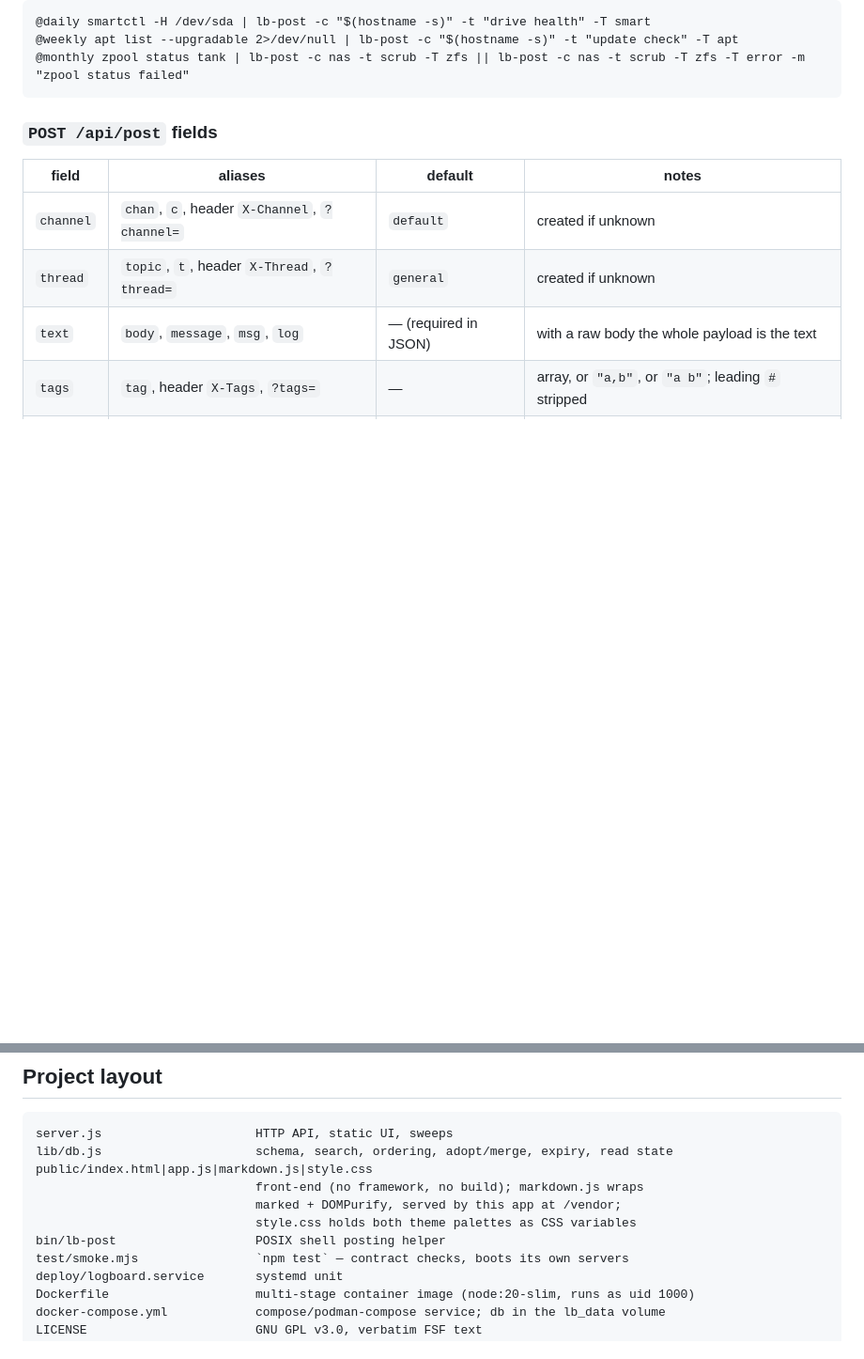
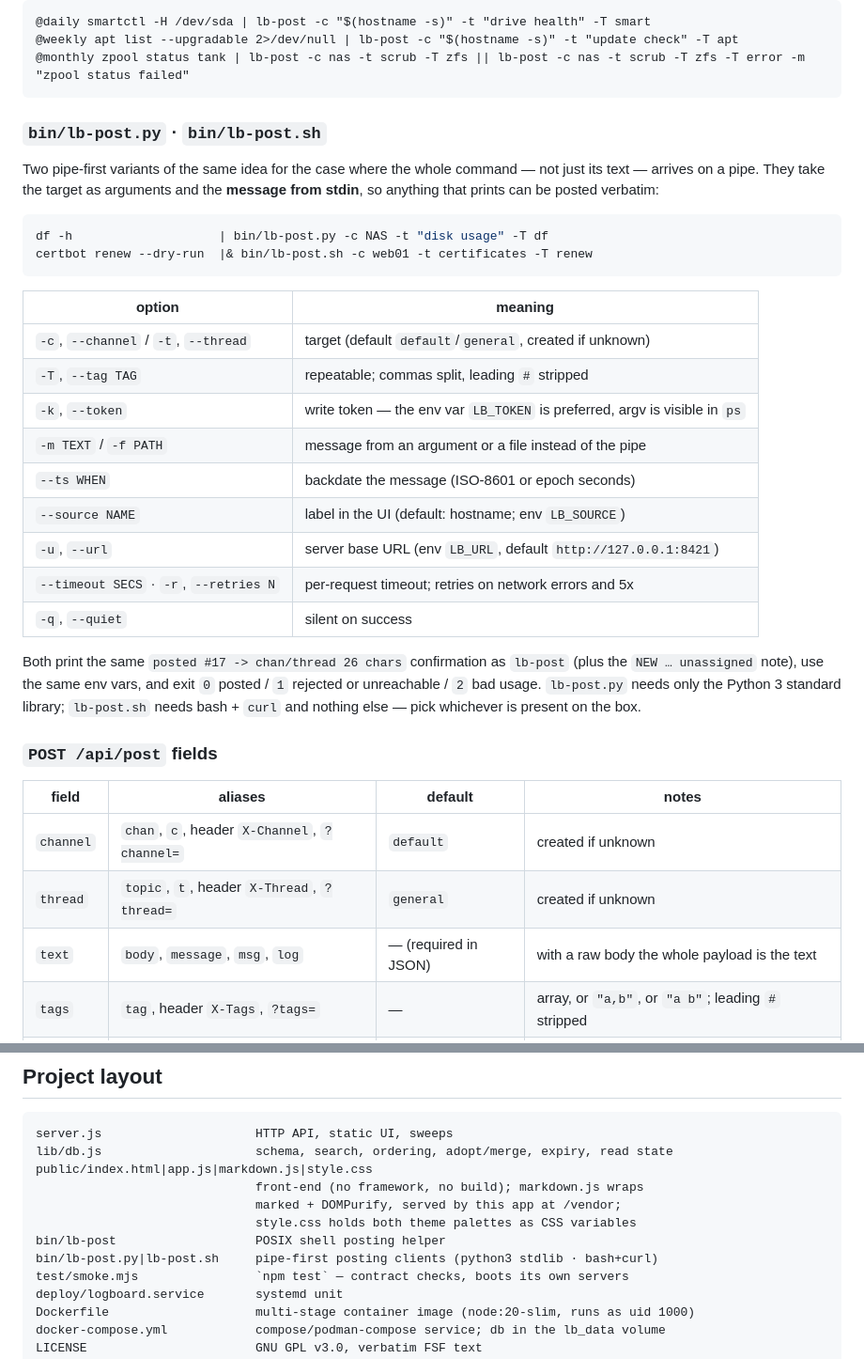
Before and after one commit to Strat00s/logboard, a Markdown page: README.md, 2 parts joined by grey strips. Shown at 94% size. Rendered like a GitHub page; blank space fills up the shorter version.

Commit message:
readme: document bin/lb-post.py and bin/lb-post.sh

````diff
--- a/README.md
+++ b/README.md
@@ -173,6 +173,35 @@ Real cron lines, one per machine:
 @weekly apt list --upgradable 2>/dev/null | lb-post -c "$(hostname -s)" -t "update check" -T apt
 @monthly zpool status tank | lb-post -c nas -t scrub -T zfs || lb-post -c nas -t scrub -T zfs -T error -m "zpool status failed"
 ```
+
+### `bin/lb-post.py` · `bin/lb-post.sh`
+
+Two pipe-first variants of the same idea for the case where the whole command —
+not just its text — arrives on a pipe. They take the target as arguments and
+the **message from stdin**, so anything that prints can be posted verbatim:
+
+```sh
+df -h                    | bin/lb-post.py -c NAS -t "disk usage" -T df
+certbot renew --dry-run  |& bin/lb-post.sh -c web01 -t certificates -T renew
+```
+
+| option | meaning |
+|---|---|
+| `-c`, `--channel` / `-t`, `--thread` | target (default `default`/`general`, created if unknown) |
+| `-T`, `--tag TAG` | repeatable; commas split, leading `#` stripped |
+| `-k`, `--token` | write token — the env var `LB_TOKEN` is preferred, argv is visible in `ps` |
+| `-m TEXT` / `-f PATH` | message from an argument or a file instead of the pipe |
+| `--ts WHEN` | backdate the message (ISO-8601 or epoch seconds) |
+| `--source NAME` | label in the UI (default: hostname; env `LB_SOURCE`) |
+| `-u`, `--url` | server base URL (env `LB_URL`, default `http://127.0.0.1:8421`) |
+| `--timeout SECS` · `-r`, `--retries N` | per-request timeout; retries on network errors and 5x |
+| `-q`, `--quiet` | silent on success |
+
+Both print the same `posted #17 -> chan/thread 26 chars` confirmation as
+`lb-post` (plus the `NEW … unassigned` note), use the same env vars, and exit
+`0` posted / `1` rejected or unreachable / `2` bad usage.
+`lb-post.py` needs only the Python 3 standard library; `lb-post.sh` needs
+bash + `curl` and nothing else — pick whichever is present on the box.
 
 ### `POST /api/post` fields
 
@@ -474,6 +503,7 @@ public/index.html|app.js|markdown.js|style.css
                               marked + DOMPurify, served by this app at /vendor;
                               style.css holds both theme palettes as CSS variables
 bin/lb-post                   POSIX shell posting helper
+bin/lb-post.py|lb-post.sh     pipe-first posting clients (python3 stdlib · bash+curl)
 test/smoke.mjs                `npm test` — contract checks, boots its own servers
 deploy/logboard.service       systemd unit
 Dockerfile                    multi-stage container image (node:20-slim, runs as uid 1000)
````
